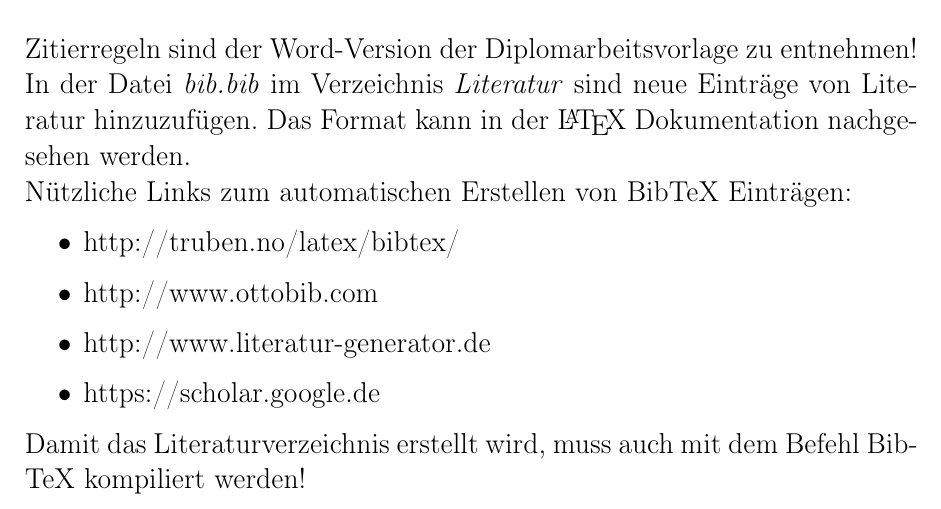
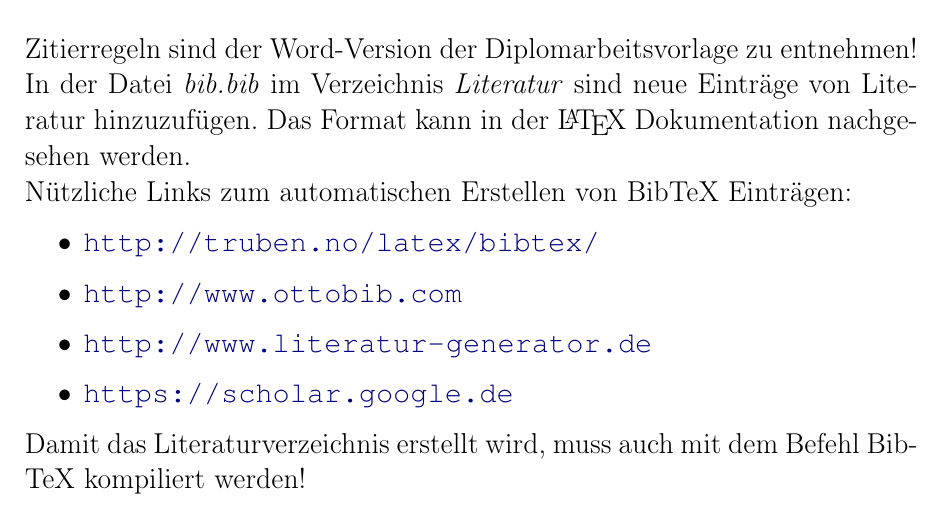
Before and after one commit to philipmichel/vorlage-pflichtenheft-latex, a LaTeX book (pflichtenheft.tex, which reads kapitel/4tutorial.tex): part of page 10 of 15, cut so that both start at the same text. Compiled offline with pdfLaTeX; an older LaTeX class or package is replaced by its successor.

Commit message:
+links as urls

```diff
--- a/kapitel/4tutorial.tex
+++ b/kapitel/4tutorial.tex
@@ -42,10 +42,10 @@ Zitierregeln sind der Word-Version der Diplomarbeitsvorlage zu entnehmen! \\
 In der Datei \textit{bib.bib} im Verzeichnis \textit{Literatur} sind neue Eintr\"age von Literatur hinzuzuf\"ugen. Das Format kann in der \LaTeX{} Dokumentation nachgesehen werden. \\
 N\"utzliche Links zum automatischen Erstellen von BibTeX Eintr\"agen:
 \begin{itemize}
-	\item http://truben.no/latex/bibtex/
-	\item http://www.ottobib.com
-	\item http://www.literatur-generator.de
-	\item https://scholar.google.de
+	\item \url{http://truben.no/latex/bibtex/}
+	\item \url{http://www.ottobib.com}
+	\item \url{http://www.literatur-generator.de}
+	\item \url{https://scholar.google.de}
 \end{itemize}
 Damit das Literaturverzeichnis erstellt wird, muss auch mit dem Befehl BibTeX kompiliert werden! \\
 \subsection{Beispiele}
```
Also changed, not shown: pflichtenheft.pdf.
